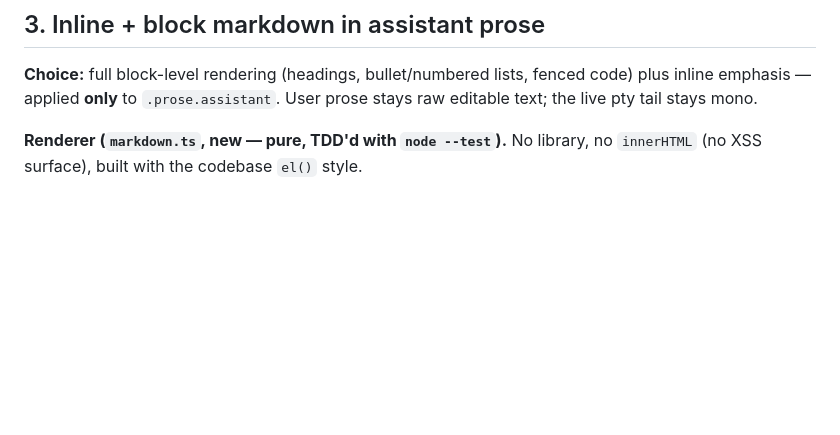
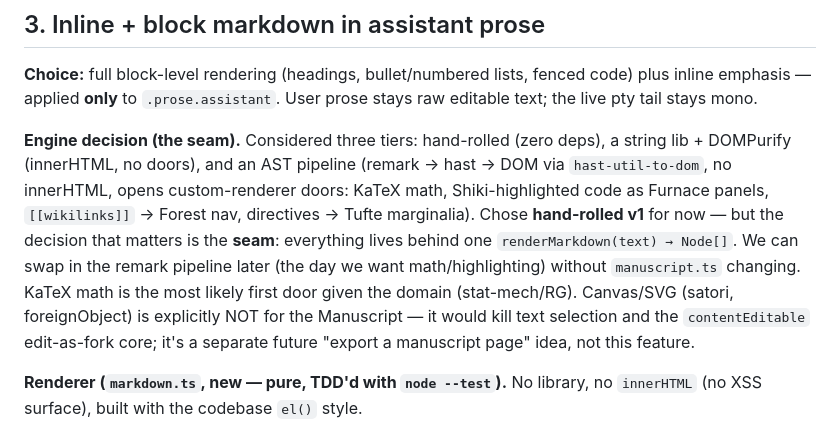
Before and after one commit to rdmontgomery/eigenform, a Markdown page: docs/plans/2026-06-06-woland-forest-affordances-design.md, the part around the change. GitHub-like rendering; blank space fills up the shorter version.

Commit message:
woland: record markdown engine decision — hand-rolled v1 behind a swappable seam
Co-Authored-By: Claude Opus 4.8 (1M context) <noreply@anthropic.com>

```diff
--- a/docs/plans/2026-06-06-woland-forest-affordances-design.md
+++ b/docs/plans/2026-06-06-woland-forest-affordances-design.md
@@ -80,6 +80,19 @@ deliberate.)
 code) plus inline emphasis — applied **only** to `.prose.assistant`. User prose
 stays raw editable text; the live pty tail stays mono.
 
+**Engine decision (the seam).** Considered three tiers: hand-rolled (zero deps),
+a string lib + DOMPurify (innerHTML, no doors), and an AST pipeline
+(remark → hast → DOM via `hast-util-to-dom`, no innerHTML, opens custom-renderer
+doors: KaTeX math, Shiki-highlighted code as Furnace panels, `[[wikilinks]]` →
+Forest nav, directives → Tufte marginalia). Chose **hand-rolled v1** for now —
+but the decision that matters is the **seam**: everything lives behind one
+`renderMarkdown(text) → Node[]`. We can swap in the remark pipeline later (the
+day we want math/highlighting) without `manuscript.ts` changing. KaTeX math is
+the most likely first door given the domain (stat-mech/RG). Canvas/SVG (satori,
+foreignObject) is explicitly NOT for the Manuscript — it would kill text
+selection and the `contentEditable` edit-as-fork core; it's a separate future
+"export a manuscript page" idea, not this feature.
+
 **Renderer (`markdown.ts`, new — pure, TDD'd with `node --test`).** No library,
 no `innerHTML` (no XSS surface), built with the codebase `el()` style.
 - `inline(text) → (Node | string)[]`: `**bold**`, `*italic*`/`_italic_`,
```
